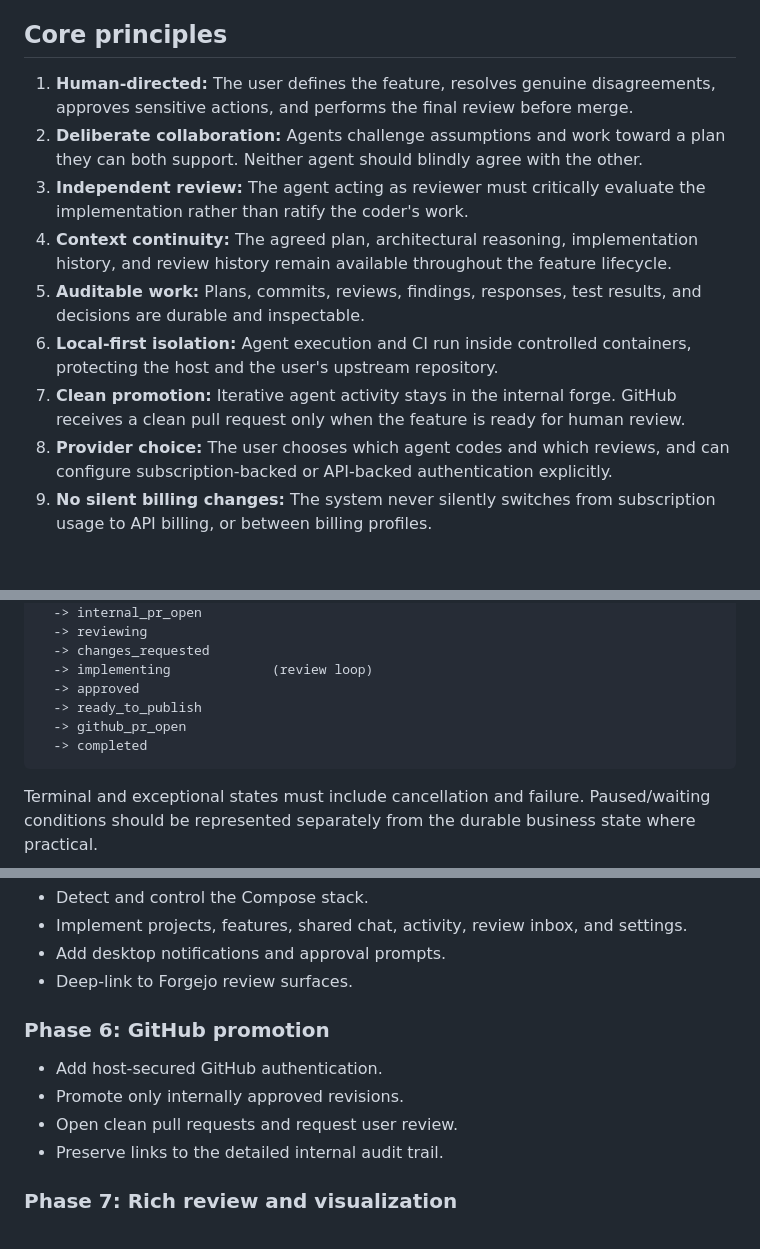
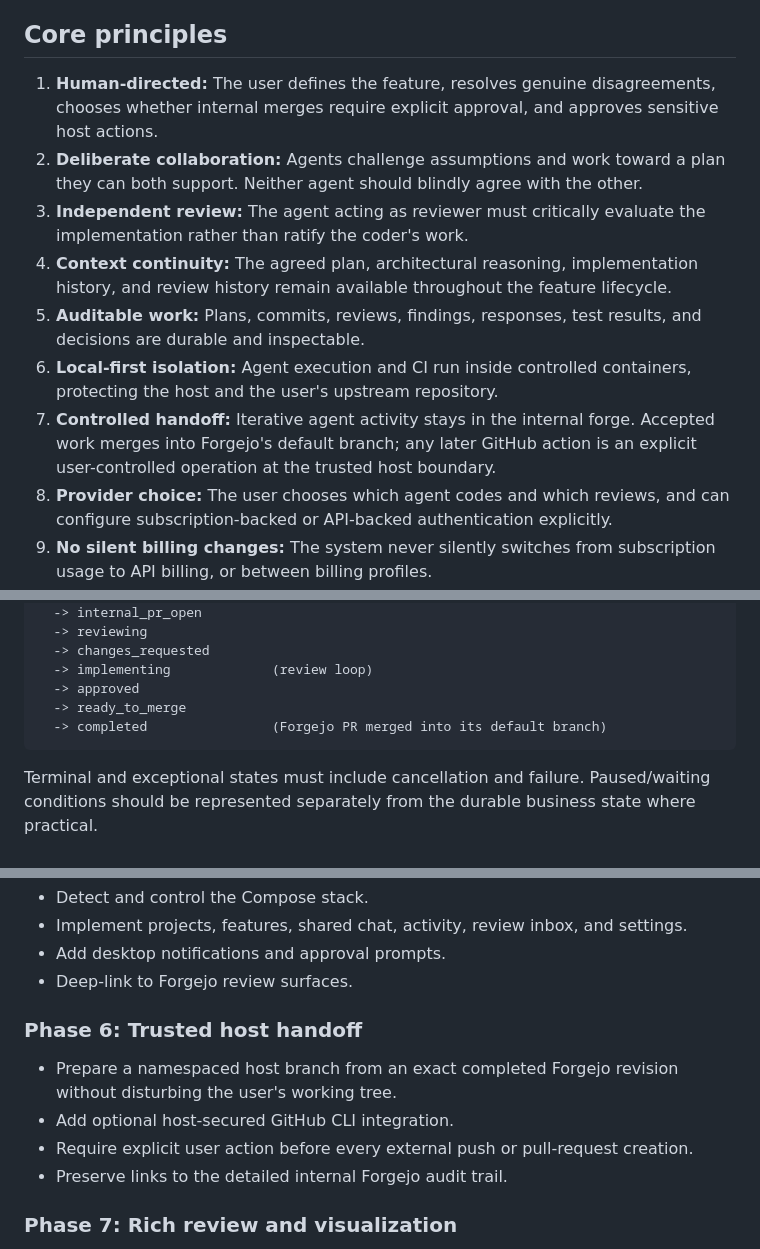
Before and after one commit to EinarLogiOskars/commitarium, a Markdown page: PROJECT_PLAN.md, 3 parts joined by grey strips. Rendered like a GitHub page; blank space fills up the shorter version.

````diff
--- a/PROJECT_PLAN.md
+++ b/PROJECT_PLAN.md
@@ -14,13 +14,13 @@ The first supported collaboration is between Codex CLI and Claude Code. The desi
 
 ## Core principles
 
-1. **Human-directed:** The user defines the feature, resolves genuine disagreements, approves sensitive actions, and performs the final review before merge.
+1. **Human-directed:** The user defines the feature, resolves genuine disagreements, chooses whether internal merges require explicit approval, and approves sensitive host actions.
 2. **Deliberate collaboration:** Agents challenge assumptions and work toward a plan they can both support. Neither agent should blindly agree with the other.
 3. **Independent review:** The agent acting as reviewer must critically evaluate the implementation rather than ratify the coder's work.
 4. **Context continuity:** The agreed plan, architectural reasoning, implementation history, and review history remain available throughout the feature lifecycle.
 5. **Auditable work:** Plans, commits, reviews, findings, responses, test results, and decisions are durable and inspectable.
 6. **Local-first isolation:** Agent execution and CI run inside controlled containers, protecting the host and the user's upstream repository.
-7. **Clean promotion:** Iterative agent activity stays in the internal forge. GitHub receives a clean pull request only when the feature is ready for human review.
+7. **Controlled handoff:** Iterative agent activity stays in the internal forge. Accepted work merges into Forgejo's default branch; any later GitHub action is an explicit user-controlled operation at the trusted host boundary.
 8. **Provider choice:** The user chooses which agent codes and which reviews, and can configure subscription-backed or API-backed authentication explicitly.
 9. **No silent billing changes:** The system never silently switches from subscription usage to API billing, or between billing profiles.
 10. **One workspace, many projects:** One Commitarium installation manages all projects imported by the user.
@@ -298,9 +303,8 @@ draft
   -> changes_requested
   -> implementing             (review loop)
   -> approved
-  -> ready_to_publish
-  -> github_pr_open
-  -> completed
+  -> ready_to_merge
+  -> completed                (Forgejo PR merged into its default branch)
 ```
 
 Terminal and exceptional states must include cancellation and failure. Paused/waiting conditions should be represented separately from the durable business state where practical.
@@ -505,12 +509,12 @@ Phase 1 is complete when a simulated feature can move from discovery through app
 - Add desktop notifications and approval prompts.
 - Deep-link to Forgejo review surfaces.
 
-### Phase 6: GitHub promotion
+### Phase 6: Trusted host handoff
 
-- Add host-secured GitHub authentication.
-- Promote only internally approved revisions.
-- Open clean pull requests and request user review.
-- Preserve links to the detailed internal audit trail.
+- Prepare a namespaced host branch from an exact completed Forgejo revision without disturbing the user's working tree.
+- Add optional host-secured GitHub CLI integration.
+- Require explicit user action before every external push or pull-request creation.
+- Preserve links to the detailed internal Forgejo audit trail.
 
 ### Phase 7: Rich review and visualization
 
````
Also changed, not shown: other parts of PROJECT_PLAN.md (+27 -21 lines).
